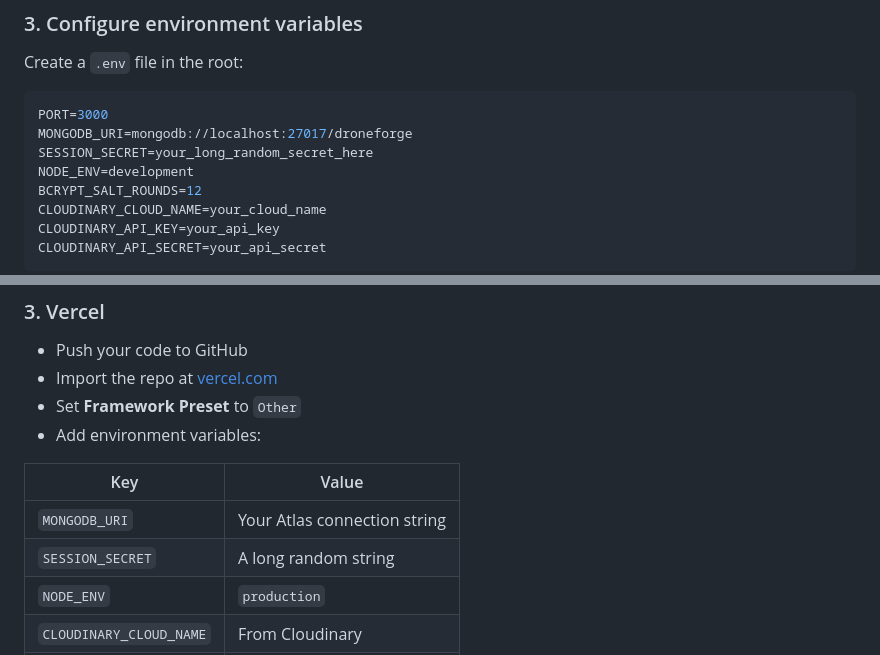
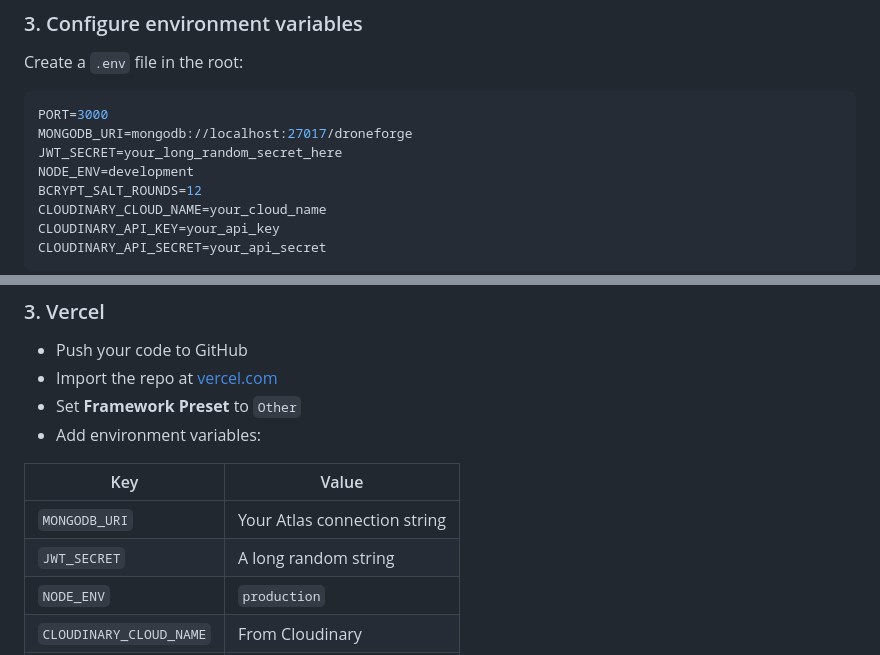
Before and after one commit to MFaheemS/DroneForge, a Markdown page: README.md, 2 parts joined by grey strips. GitHub-like rendering.

````diff
--- a/README.md
+++ b/README.md
@@ -119,7 +124,7 @@ Create a `.env` file in the root:
 ```env
 PORT=3000
 MONGODB_URI=mongodb://localhost:27017/droneforge
-SESSION_SECRET=your_long_random_secret_here
+JWT_SECRET=your_long_random_secret_here
 NODE_ENV=development
 BCRYPT_SALT_ROUNDS=12
 CLOUDINARY_CLOUD_NAME=your_cloud_name
@@ -165,7 +170,7 @@ App runs at `http://localhost:3000`
 | Key | Value |
 |-----|-------|
 | `MONGODB_URI` | Your Atlas connection string |
-| `SESSION_SECRET` | A long random string |
+| `JWT_SECRET` | A long random string |
 | `NODE_ENV` | `production` |
 | `CLOUDINARY_CLOUD_NAME` | From Cloudinary |
 | `CLOUDINARY_API_KEY` | From Cloudinary |
````
Also changed, not shown: other parts of README.md (+9 -4 lines).
